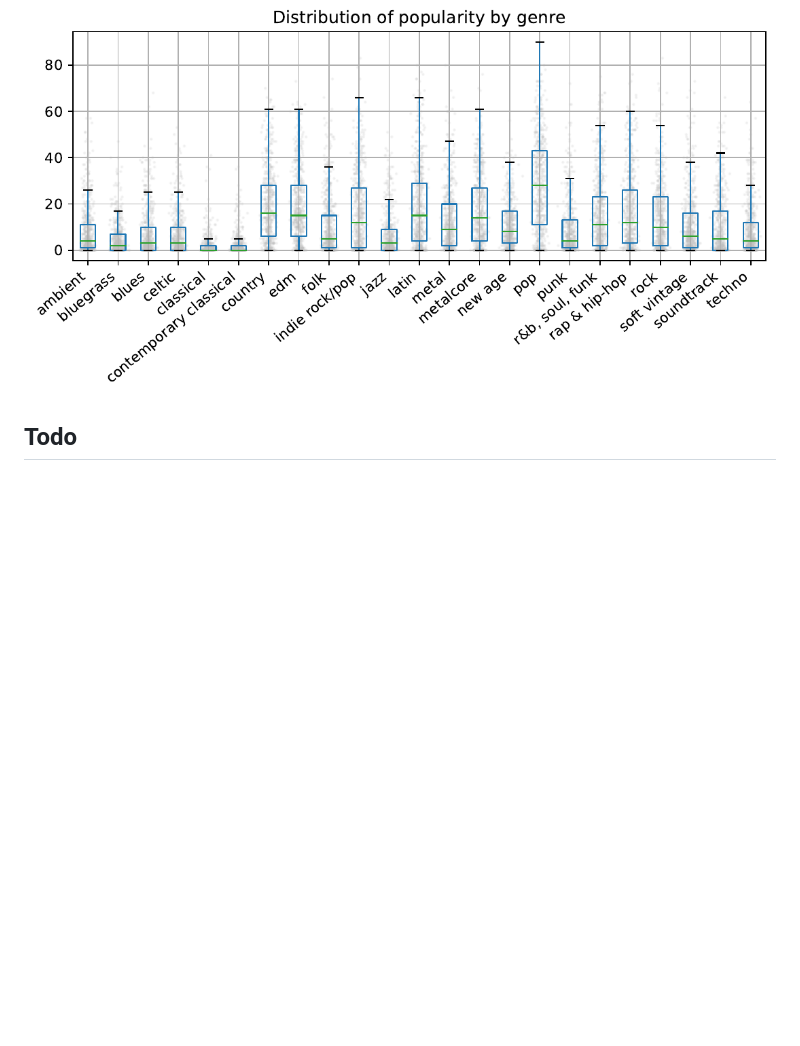
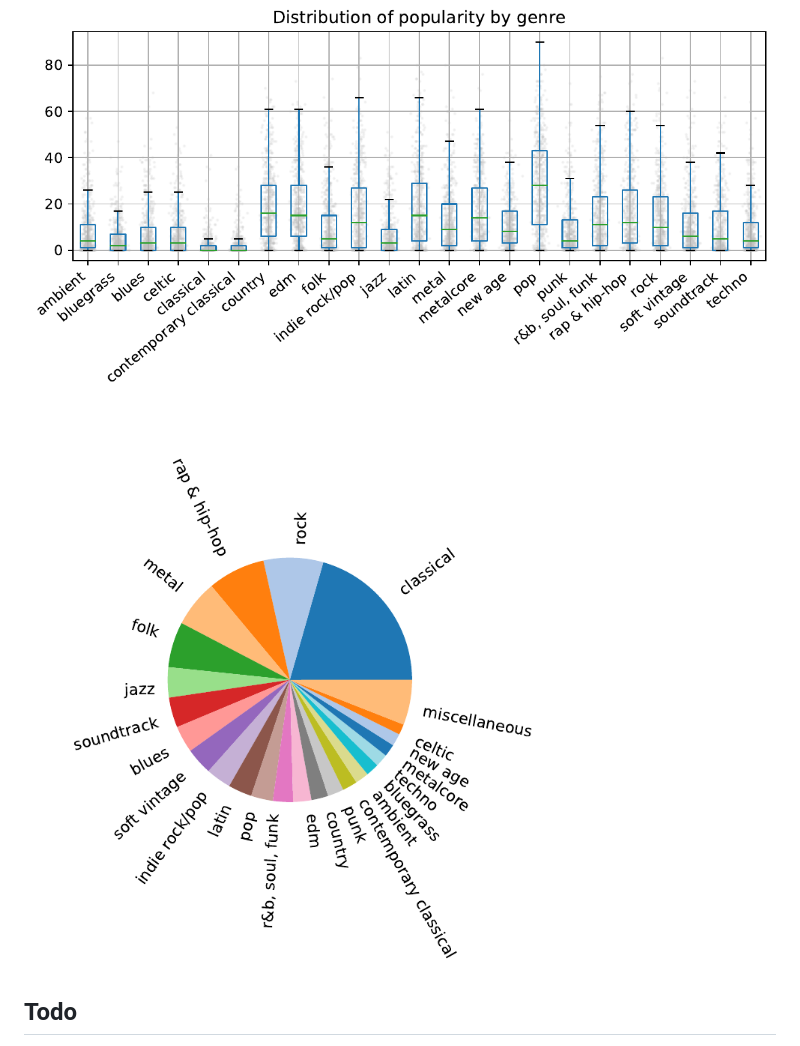
Before and after one commit to ystreicher/SpotifyNEM2022, a Markdown page: README.md, the part around the change. Rendered like a GitHub page; pictures changed too: figures/github/genre_distribution.png (added); blank space fills up the shorter version.

Commit message:
plots

```diff
--- a/README.md
+++ b/README.md
@@ -1,6 +1,8 @@
 # SpotifyDataLiteracy2021
 
 ![](figures/github/popularity_distribution_by_genre.png)
+
+![](figures/github/genre_distribution.png)
 
 ## Todo
 
```
Also changed, not shown: 1 other file.
